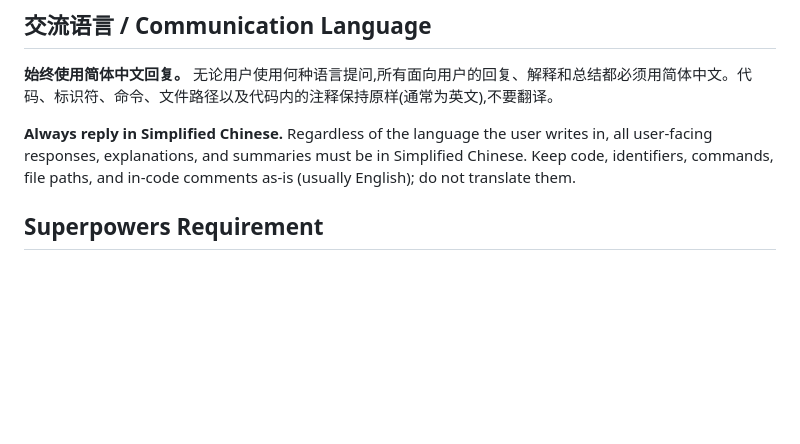
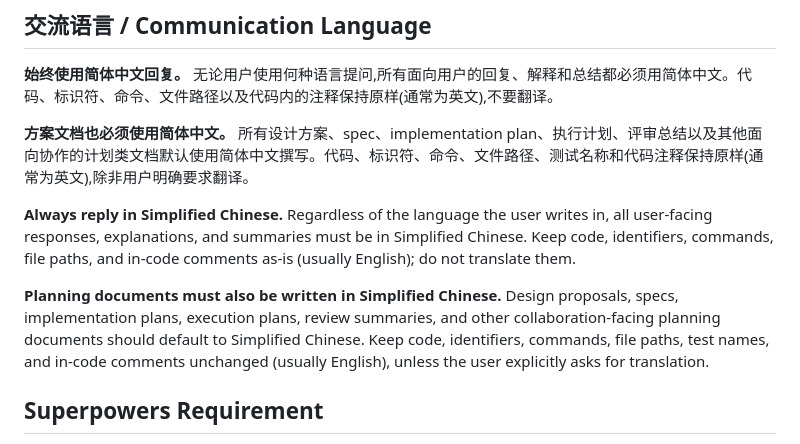
Before and after one commit to krystal1110/Argo, a Markdown page: AGENTS.md, the part around the change. GitHub-like rendering; blank space fills up the shorter version.

```diff
--- a/AGENTS.md
+++ b/AGENTS.md
@@ -4,7 +4,11 @@
 
 **始终使用简体中文回复。** 无论用户使用何种语言提问,所有面向用户的回复、解释和总结都必须用简体中文。代码、标识符、命令、文件路径以及代码内的注释保持原样(通常为英文),不要翻译。
 
+**方案文档也必须使用简体中文。** 所有设计方案、spec、implementation plan、执行计划、评审总结以及其他面向协作的计划类文档默认使用简体中文撰写。代码、标识符、命令、文件路径、测试名称和代码注释保持原样(通常为英文),除非用户明确要求翻译。
+
 **Always reply in Simplified Chinese.** Regardless of the language the user writes in, all user-facing responses, explanations, and summaries must be in Simplified Chinese. Keep code, identifiers, commands, file paths, and in-code comments as-is (usually English); do not translate them.
+
+**Planning documents must also be written in Simplified Chinese.** Design proposals, specs, implementation plans, execution plans, review summaries, and other collaboration-facing planning documents should default to Simplified Chinese. Keep code, identifiers, commands, file paths, test names, and in-code comments unchanged (usually English), unless the user explicitly asks for translation.
 
 ## Superpowers Requirement
 
```
Also changed, not shown: 2 other files.
